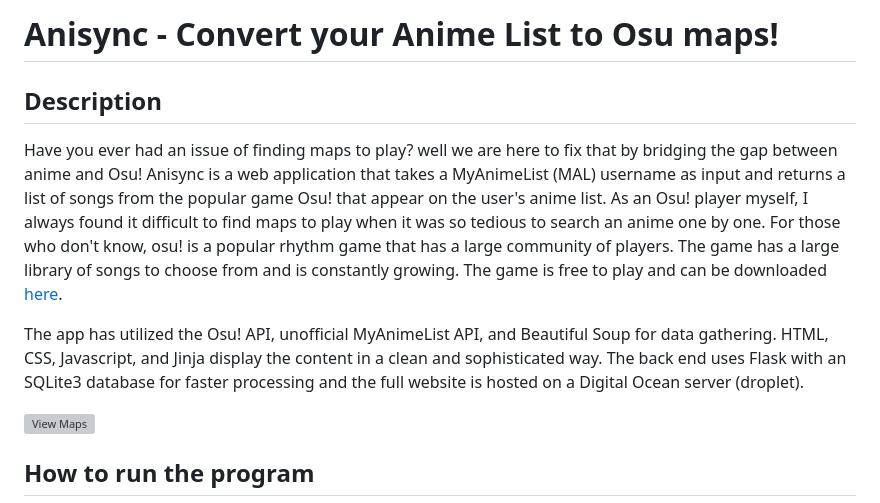
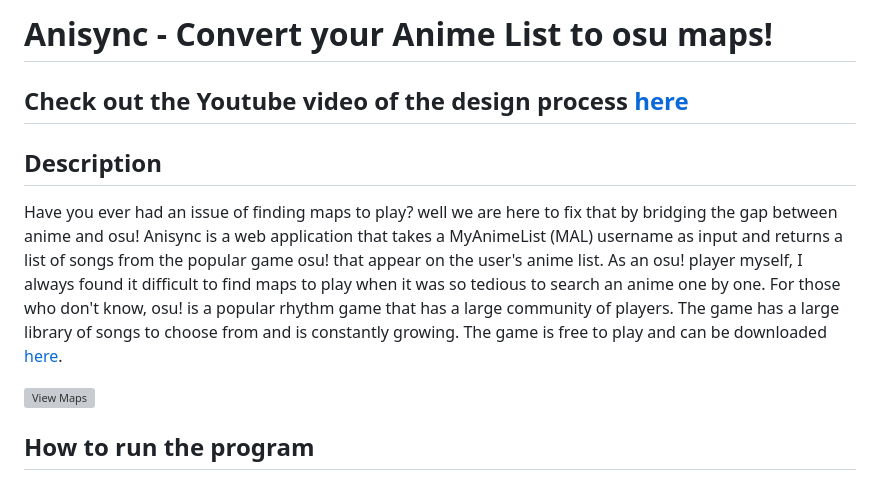
Before and after one commit to rajpandya737/Anisync, a Markdown page: README.md, the part around one of its changes. Drawn GitHub-style; grey boxes are pictures that could not be loaded.

```diff
--- a/README.md
+++ b/README.md
@@ -1,10 +1,11 @@
-# Anisync - Convert your Anime List to Osu maps!
+# Anisync - Convert your Anime List to osu maps!
+
+## Check out the Youtube video of the design process [here](https://www.youtube.com/watch?v=s8QjH_Dcb8g)
 
 ## Description
 
-Have you ever had an issue of finding maps to play? well we are here to fix that by bridging the gap between anime and Osu! Anisync is a web application that takes a MyAnimeList (MAL) username as input and returns a list of songs from the popular game Osu! that appear on the user's anime list. As an Osu! player myself, I always found it difficult to find maps to play when it was so tedious to search an anime one by one. For those who don't know, osu! is a popular rhythm game that has a large community of players. The game has a large library of songs to choose from and is constantly growing. The game is free to play and can be downloaded [here](https://osu.ppy.sh/home/download).
+Have you ever had an issue of finding maps to play? well we are here to fix that by bridging the gap between anime and osu! Anisync is a web application that takes a MyAnimeList (MAL) username as input and returns a list of songs from the popular game osu! that appear on the user's anime list. As an osu! player myself, I always found it difficult to find maps to play when it was so tedious to search an anime one by one. For those who don't know, osu! is a popular rhythm game that has a large community of players. The game has a large library of songs to choose from and is constantly growing. The game is free to play and can be downloaded [here](https://osu.ppy.sh/home/download).
 
-The app has utilized the Osu! API, unofficial MyAnimeList API, and Beautiful Soup for data gathering. HTML, CSS, Javascript, and Jinja display the content in a clean and sophisticated way. The back end uses Flask with an SQLite3 database for faster processing and the full website is hosted on a Digital Ocean server (droplet).
 
 ![View Maps](Anisync/static/images/view-maps.png)
 ## How to run the program
```
Also changed, not shown: other parts of README.md (+0 -13 lines).
